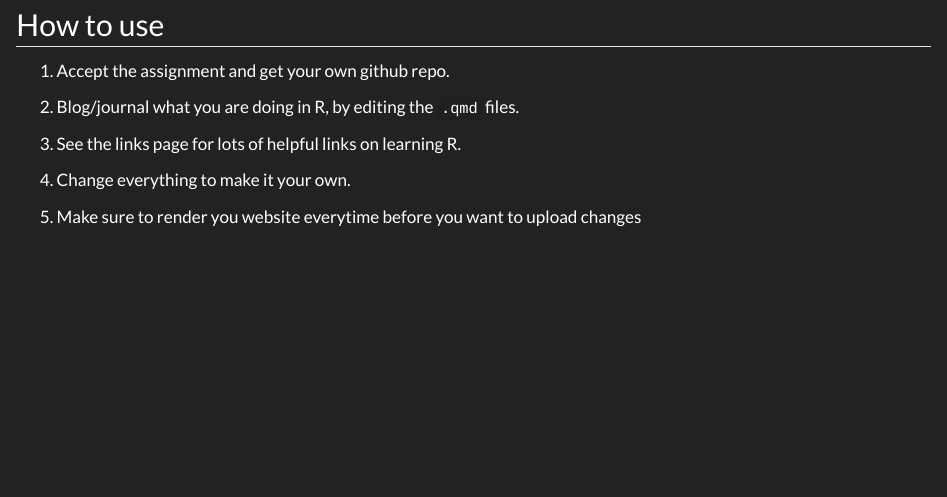
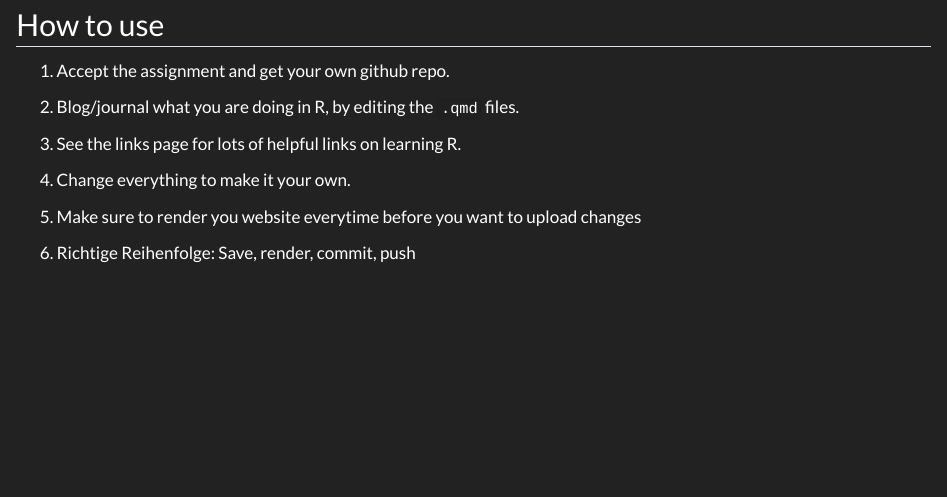
Before and after one commit to TUHHStartupEngineers-Classroom/ss23-bdsb-ModestusX, a Quarto document (index.qmd): the page in a window 1100 px wide, from 410 px down. Rendered offline with R 4.5, knitr and Pandoc in place of Quarto, with nearby package versions.

Commit message:
try 4.0
6. richtige reihenfolge hinzugefügt

```diff
--- a/index.qmd
+++ b/index.qmd
@@ -19,3 +19,5 @@ This is a template example for lab journaling. Students in the data science cour
 4. Change everything to make it your own.
 
 5. Make sure to render you website everytime before you want to upload changes
+
+6. Richtige Reihenfolge: Save, render, commit, push
```
Also changed, not shown: 3 other files.
